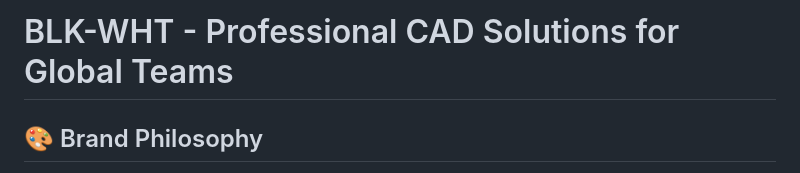
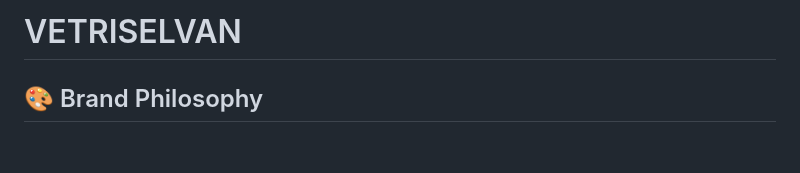
Before and after one commit to vetriselvan060-ai/BLK-WHT, a Markdown page: README.md, the part around the change. GitHub-like rendering; blank space fills up the shorter version.

Commit message:
Update project name from BLK-WHT to VETRISELVAN

```diff
--- a/README.md
+++ b/README.md
@@ -1,4 +1,4 @@
-# BLK-WHT - Professional CAD Solutions for Global Teams
+# VETRISELVAN
 
 ## 🎨 Brand Philosophy
 
```
